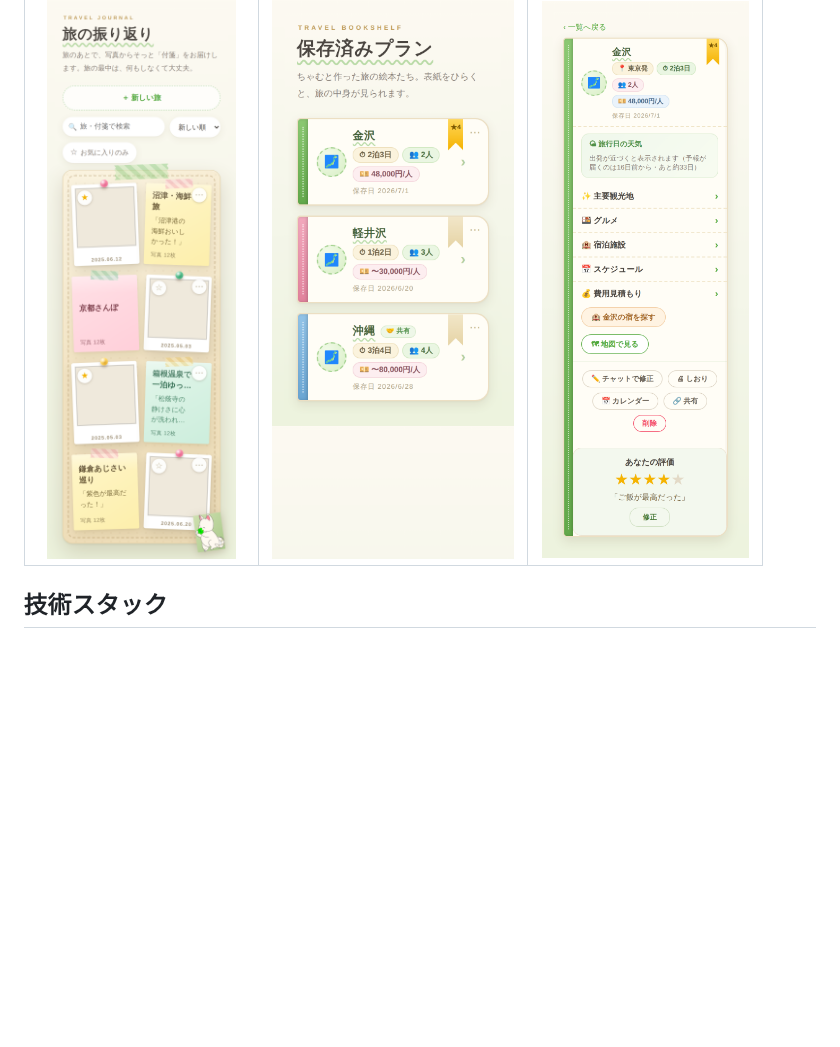
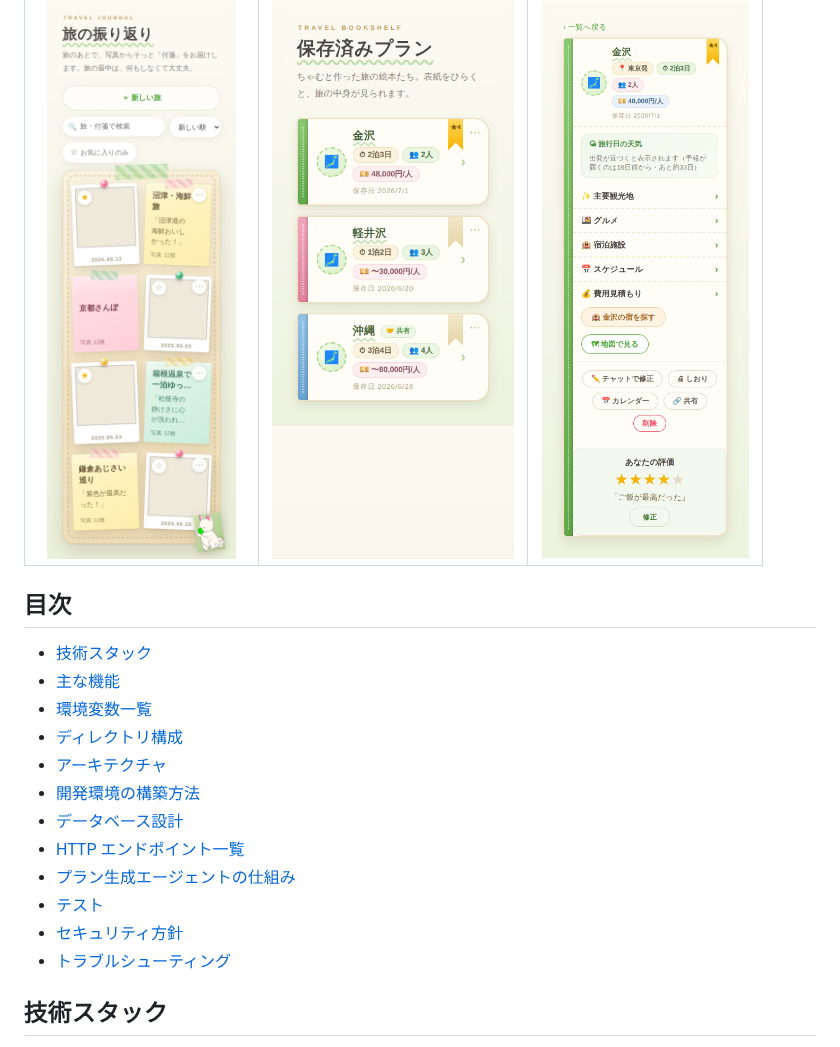
Before and after one commit to sabatexima/tabimate, a Markdown page: README_jp.md, the part around one of its changes. Drawn GitHub-style; blank space fills up the shorter version.

```diff
--- a/README_jp.md
+++ b/README_jp.md
@@ -16,6 +19,21 @@
 | 旅の振り返り（ジャーナル） | 保存プラン（本棚） | プラン詳細（ブックレット） |
 |:---:|:---:|:---:|
 | <img src="https://raw.githubusercontent.com/sabatexima/tabimate/main/docs/img/screen-journal.png" alt="旅の振り返り" width="250"> | <img src="https://raw.githubusercontent.com/sabatexima/tabimate/main/docs/img/screen-bookshelf.png" alt="保存プラン" width="250"> | <img src="https://raw.githubusercontent.com/sabatexima/tabimate/main/docs/img/screen-plan-detail.png" alt="プラン詳細" width="250"> |
+
+## 目次
+
+- [技術スタック](#技術スタック)
+- [主な機能](#主な機能)
+- [環境変数一覧](#環境変数一覧)
+- [ディレクトリ構成](#ディレクトリ構成)
+- [アーキテクチャ](#アーキテクチャ)
+- [開発環境の構築方法](#開発環境の構築方法)
+- [データベース設計](#データベース設計)
+- [HTTP エンドポイント一覧](#http-エンドポイント一覧)
+- [プラン生成エージェントの仕組み](#プラン生成エージェントの仕組み)
+- [テスト](#テスト)
+- [セキュリティ方針](#セキュリティ方針)
+- [トラブルシューティング](#トラブルシューティング)
 
 ## 技術スタック
 
```
Also changed, not shown: other parts of README_jp.md (+4 -1 lines), README.md (+22 -2 lines), docs/img/screen-bookshelf-en.png (added), docs/img/screen-journal-en.png (added), docs/img/screen-plan-detail-en.png (added).
